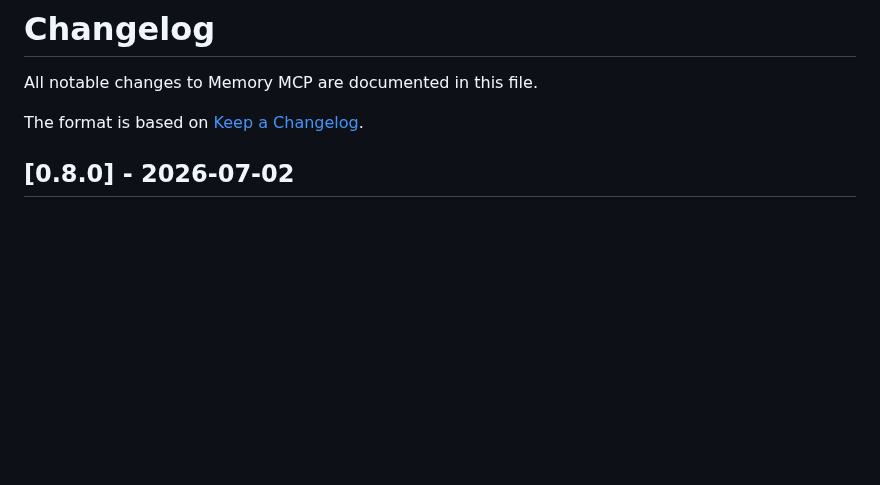
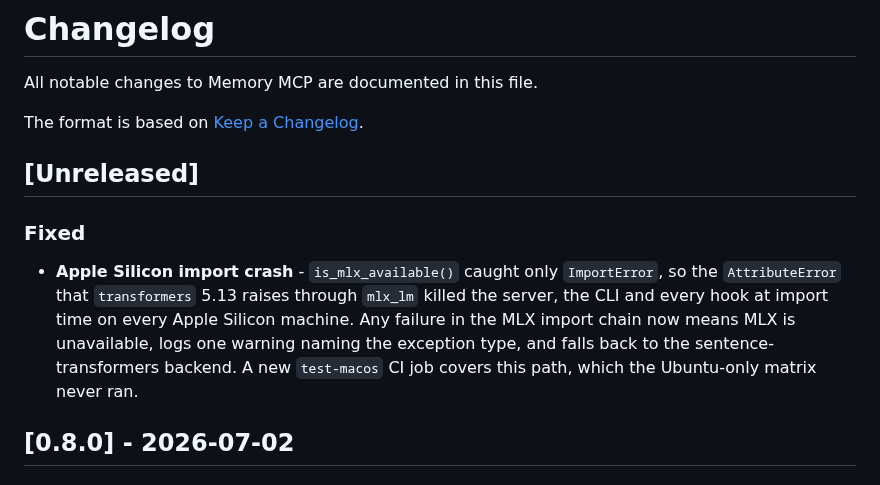
Before and after one commit to michael-denyer/memory-mcp, a Markdown page: CHANGELOG.md, the part around the change. Drawn GitHub-style; blank space fills up the shorter version.

Commit message:
docs: record the Apple Silicon import crash fix

```diff
--- a/CHANGELOG.md
+++ b/CHANGELOG.md
@@ -3,6 +3,17 @@
 All notable changes to Memory MCP are documented in this file.
 
 The format is based on [Keep a Changelog](https://keepachangelog.com/en/1.1.0/).
+
+## [Unreleased]
+
+### Fixed
+
+- **Apple Silicon import crash** - `is_mlx_available()` caught only `ImportError`, so the
+  `AttributeError` that `transformers` 5.13 raises through `mlx_lm` killed the server, the CLI
+  and every hook at import time on every Apple Silicon machine. Any failure in the MLX import
+  chain now means MLX is unavailable, logs one warning naming the exception type, and falls
+  back to the sentence-transformers backend. A new `test-macos` CI job covers this path, which
+  the Ubuntu-only matrix never ran.
 
 ## [0.8.0] - 2026-07-02
 
```
